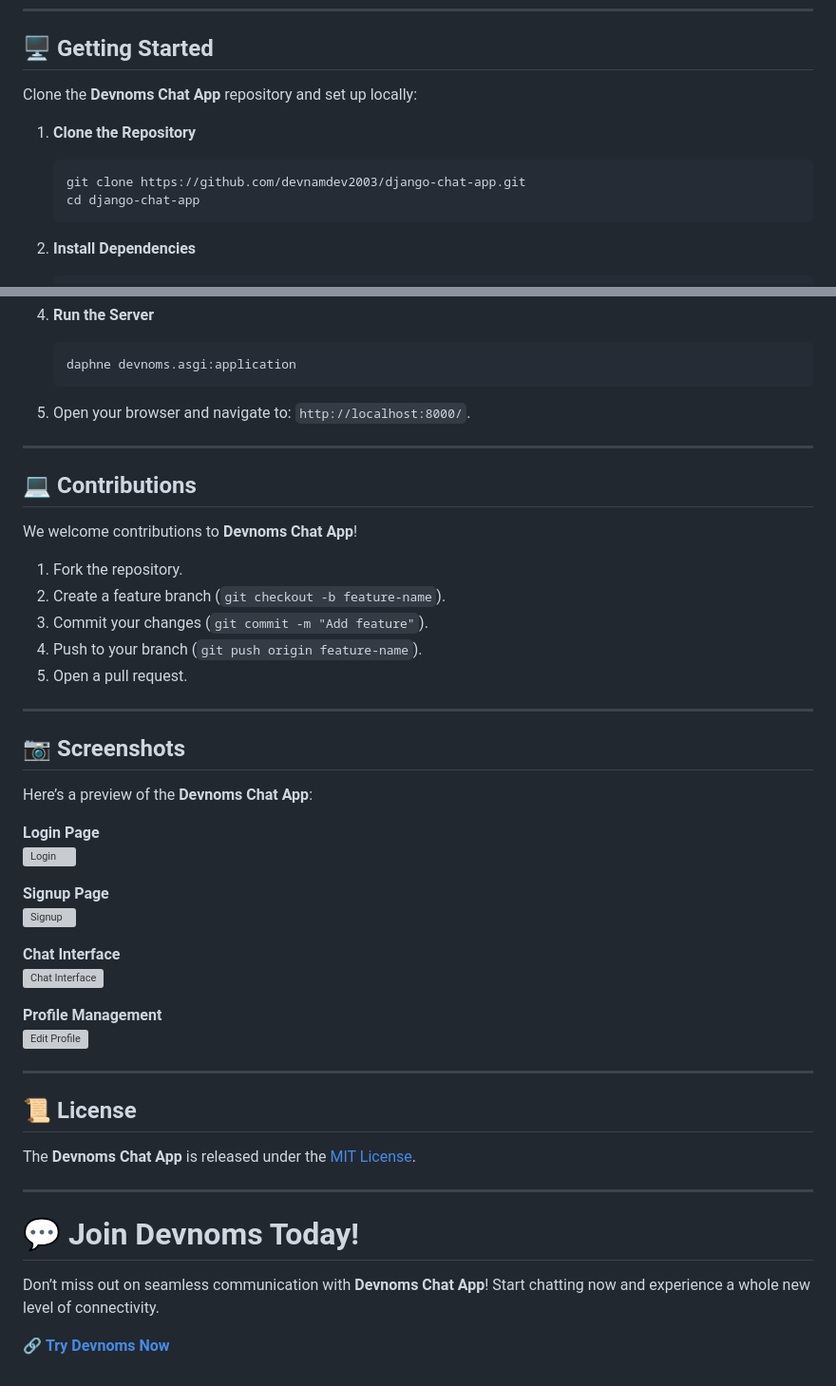
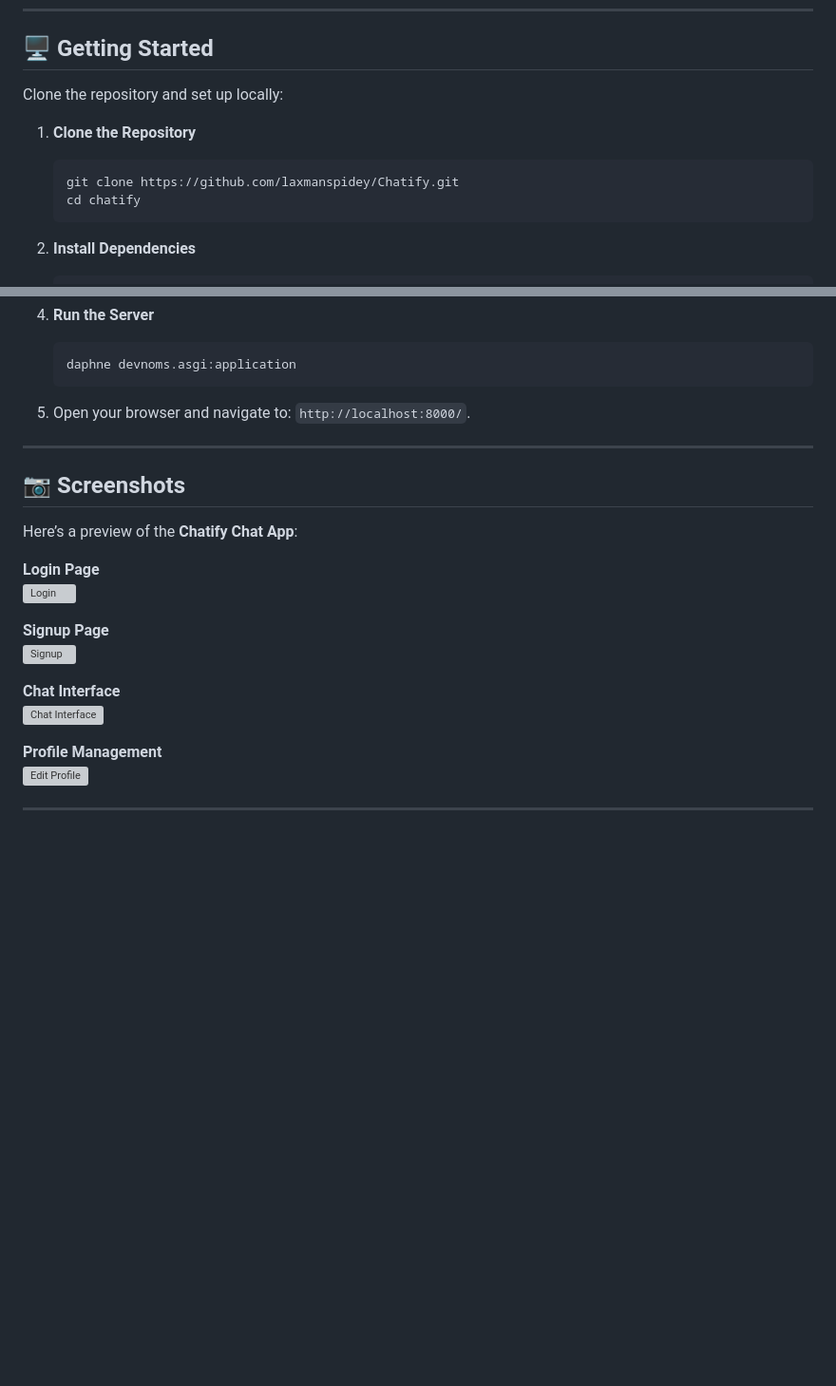
Before and after one commit to laxmanspidey/Chatify, a Markdown page: README.md, 2 parts joined by grey strips. Shown at 95% size. Drawn GitHub-style; blank space fills up the shorter version; grey boxes are pictures that could not be loaded.

````diff
--- a/README.md
+++ b/README.md
@@ -87,13 +71,13 @@ Here’s what’s coming next to **Devnoms Chat App**:
 
 ## 🖥️ **Getting Started**
 
-Clone the **Devnoms Chat App** repository and set up locally:
+Clone the repository and set up locally:
 
 1. **Clone the Repository**
 
    ```bash
-   git clone https://github.com/devnamdev2003/django-chat-app.git
-   cd django-chat-app
+   git clone https://github.com/laxmanspidey/Chatify.git
+   cd chatify
    ```
 
 2. **Install Dependencies**
@@ -120,21 +104,9 @@ Clone the **Devnoms Chat App** repository and set up locally:
 
 ---
 
-## 💻 **Contributions**
-
-We welcome contributions to **Devnoms Chat App**!
-
-1. Fork the repository.
-2. Create a feature branch (`git checkout -b feature-name`).
-3. Commit your changes (`git commit -m "Add feature"`).
-4. Push to your branch (`git push origin feature-name`).
-5. Open a pull request.
-
----
-
 ## 📷 **Screenshots**
 
-Here’s a preview of the **Devnoms Chat App**:
+Here’s a preview of the **Chatify Chat App**:
 
 **Login Page**
 ![Login](https://filesstatic.netlify.app/Chatapp/img/login.png)
@@ -149,15 +121,3 @@ Here’s a preview of the **Devnoms Chat App**:
 ![Edit Profile](https://filesstatic.netlify.app/Chatapp/img/edit.png)
 
 ---
-
-## 📜 **License**
-
-The **Devnoms Chat App** is released under the [MIT License](LICENSE).
-
----
-
-# 💬 **Join Devnoms Today!**
-
-Don’t miss out on seamless communication with **Devnoms Chat App**! Start chatting now and experience a whole new level of connectivity.
-
-🔗 [**Try Devnoms Now**](https://devnoms.onrender.com)
````
Also changed, not shown: other parts of README.md (+4 -20 lines).
